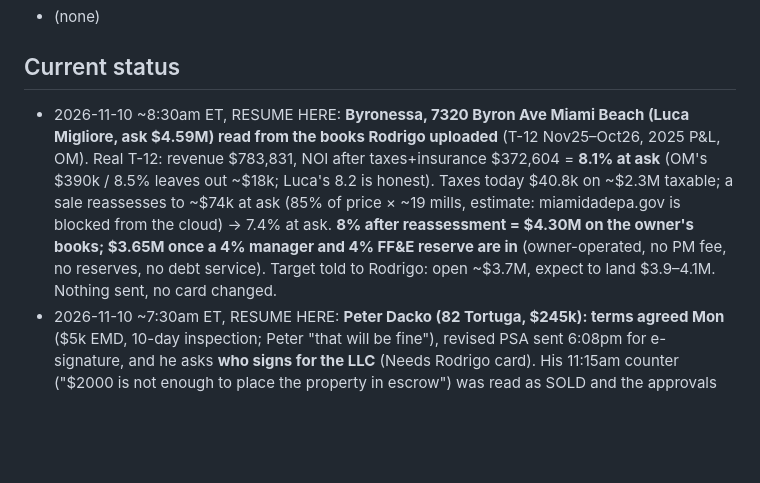
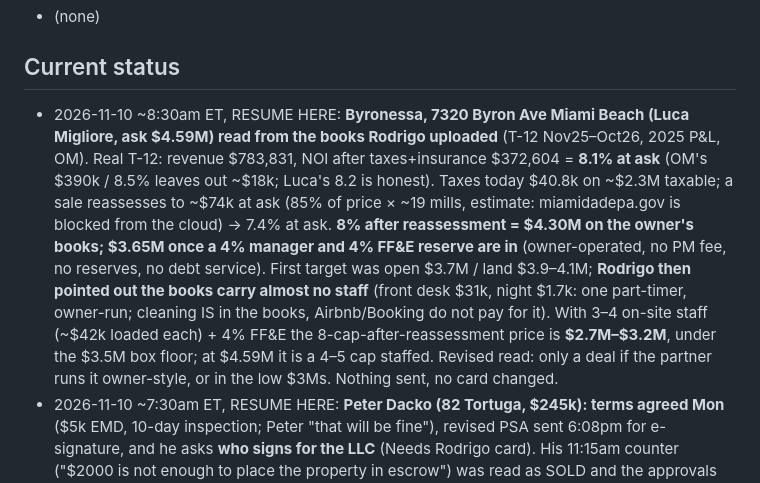
Before and after one commit to titanbuilds1995/Ai-Agent-Leads, a Markdown page: CLAUDE.md, the part around the change. Drawn GitHub-style; blank space fills up the shorter version.

Commit message:
Status: Byronessa re-run with real staffing
Co-Authored-By: Claude Fable 5.1 <noreply@anthropic.com>
Claude-Session: https://claude.ai/code/session_019T78gB7NAnirsgHze4LD6X

```diff
--- a/CLAUDE.md
+++ b/CLAUDE.md
@@ -330,7 +330,7 @@ Pipeline: ingest → score → value → rank → enrich → outreach drafts →
 - (none)
 
 ## Current status
-- 2026-11-10 ~8:30am ET, RESUME HERE: **Byronessa, 7320 Byron Ave Miami Beach (Luca Migliore, ask $4.59M) read from the books Rodrigo uploaded** (T-12 Nov25–Oct26, 2025 P&L, OM). Real T-12: revenue $783,831, NOI after taxes+insurance $372,604 = **8.1% at ask** (OM's $390k / 8.5% leaves out ~$18k; Luca's 8.2 is honest). Taxes today $40.8k on ~$2.3M taxable; a sale reassesses to ~$74k at ask (85% of price × ~19 mills, estimate: miamidadepa.gov is blocked from the cloud) → 7.4% at ask. **8% after reassessment = $4.30M on the owner's books; $3.65M once a 4% manager and 4% FF&E reserve are in** (owner-operated, no PM fee, no reserves, no debt service). Target told to Rodrigo: open ~$3.7M, expect to land $3.9–4.1M. Nothing sent, no card changed.
+- 2026-11-10 ~8:30am ET, RESUME HERE: **Byronessa, 7320 Byron Ave Miami Beach (Luca Migliore, ask $4.59M) read from the books Rodrigo uploaded** (T-12 Nov25–Oct26, 2025 P&L, OM). Real T-12: revenue $783,831, NOI after taxes+insurance $372,604 = **8.1% at ask** (OM's $390k / 8.5% leaves out ~$18k; Luca's 8.2 is honest). Taxes today $40.8k on ~$2.3M taxable; a sale reassesses to ~$74k at ask (85% of price × ~19 mills, estimate: miamidadepa.gov is blocked from the cloud) → 7.4% at ask. **8% after reassessment = $4.30M on the owner's books; $3.65M once a 4% manager and 4% FF&E reserve are in** (owner-operated, no PM fee, no reserves, no debt service). First target was open $3.7M / land $3.9–4.1M; **Rodrigo then pointed out the books carry almost no staff** (front desk $31k, night $1.7k: one part-timer, owner-run; cleaning IS in the books, Airbnb/Booking do not pay for it). With 3–4 on-site staff (~$42k loaded each) + 4% FF&E the 8-cap-after-reassessment price is **$2.7M–$3.2M**, under the $3.5M box floor; at $4.59M it is a 4–5 cap staffed. Revised read: only a deal if the partner runs it owner-style, or in the low $3Ms. Nothing sent, no card changed.
 - 2026-11-10 ~7:30am ET, RESUME HERE: **Peter Dacko (82 Tortuga, $245k): terms agreed Mon** ($5k EMD, 10-day inspection; Peter
   "that will be fine"), revised PSA sent 6:08pm for e-signature, and he asks **who signs for the LLC** (Needs Rodrigo card). His 11:15am
   counter ("$2000 is not enough to place the property in escrow") was read as SOLD and the approvals card went to Skip (the warm-board
```
